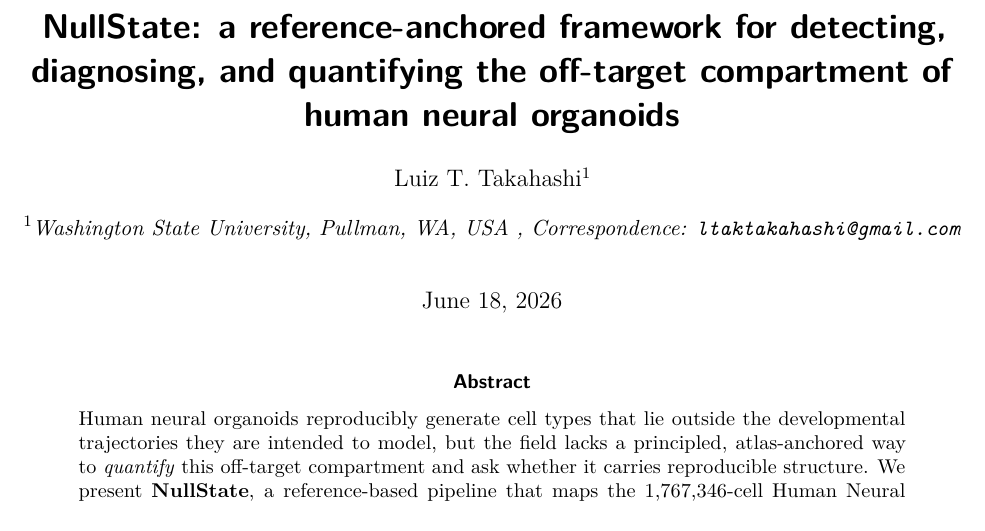
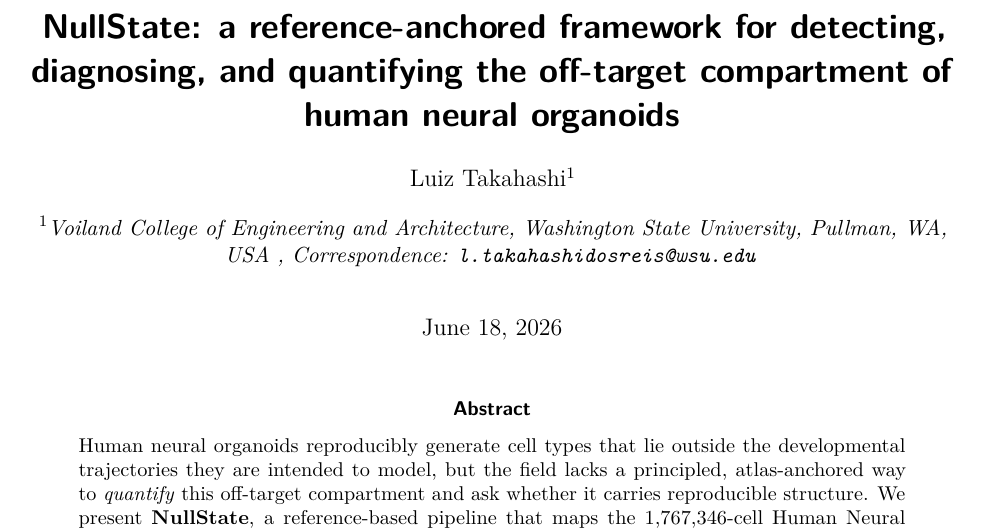
Before and after one commit to LTTakahashi/NullState, a LaTeX paper (docs/manuscript/main.tex): part of page 1 of 16, cut so that both start at the same text. Compiled offline with pdfLaTeX.

Commit message:
Manuscript: fix figure label overlaps + author/affiliation/email
Figure formatting:
- Fig 2c (integration QC): legend was overlapping the bars and the iLISI value labels
  -> moved to a horizontal strip above the bars, added y-axis headroom.
- Fig 3d (cluster coherence): "overall 0.55" annotation sat over the histogram bars
  -> moved into added headroom with a thin connector to the 0.55 line.
- Fig 6a (cross-atlas): "clean median"/"clean p95" line labels overlapped the legend
  -> rotated vertical along their lines, clear of the legend; added headroom.

Author block:
- Author -> Luiz Takahashi
- Affiliation -> Voiland College of Engineering and Architecture, Washington State
  University, Pullman, WA, USA
- Correspondence -> l.takahashidosreis@wsu.edu

Figures regenerated (light CPU env), manuscript recompiled (17pp).

```diff
--- a/docs/manuscript/main.tex
+++ b/docs/manuscript/main.tex
@@ -31,8 +31,8 @@
 
 \title{\sffamily\bfseries NullState: a reference-anchored framework for detecting,\\ diagnosing, and quantifying the off-target compartment of\\ human neural organoids}
 
-\author[1]{Luiz T.\ Takahashi}
-\affil[1]{\normalsize\itshape Washington State University, Pullman, WA, USA \\ Correspondence: \texttt{ltaktakahashi@gmail.com}}
+\author[1]{Luiz Takahashi}
+\affil[1]{\normalsize\itshape Voiland College of Engineering and Architecture, Washington State University, Pullman, WA, USA \\ Correspondence: \texttt{l.takahashidosreis@wsu.edu}}
 \date{\today}
 
 \begin{document}
```
Also changed, not shown: docs/manuscript/figs/fig1.pdf, docs/manuscript/figs/fig2.pdf, docs/manuscript/figs/fig2.png, docs/manuscript/figs/fig3.pdf, docs/manuscript/figs/fig3.png, docs/manuscript/figs/fig4.pdf, docs/manuscript/figs/fig5.pdf, docs/manuscript/figs/fig5.png, docs/manuscript/figs/fig6.pdf, docs/manuscript/figs/fig6.png, docs/manuscript/main.pdf, 2 other files.
